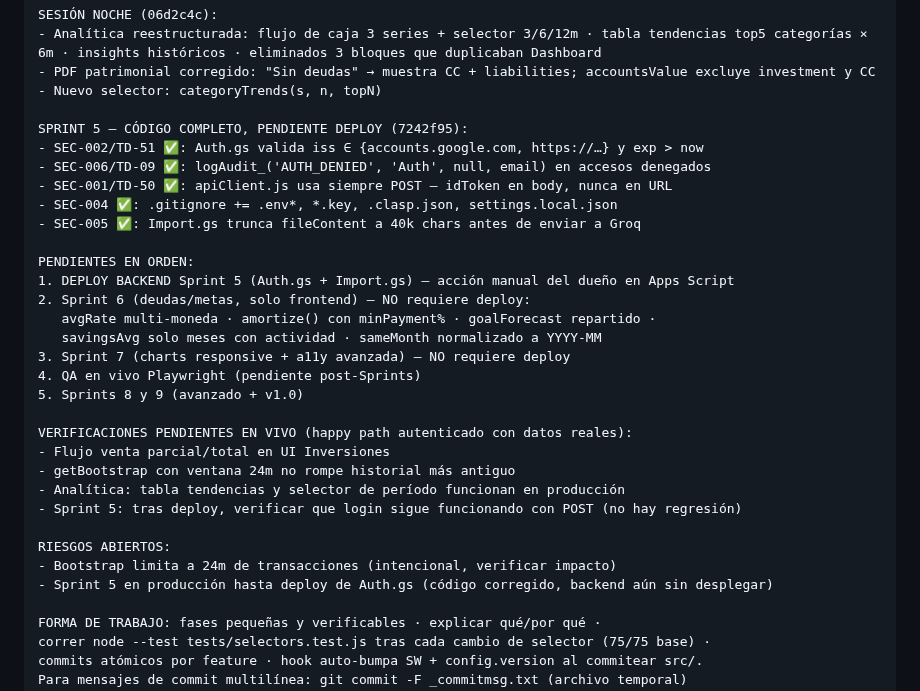
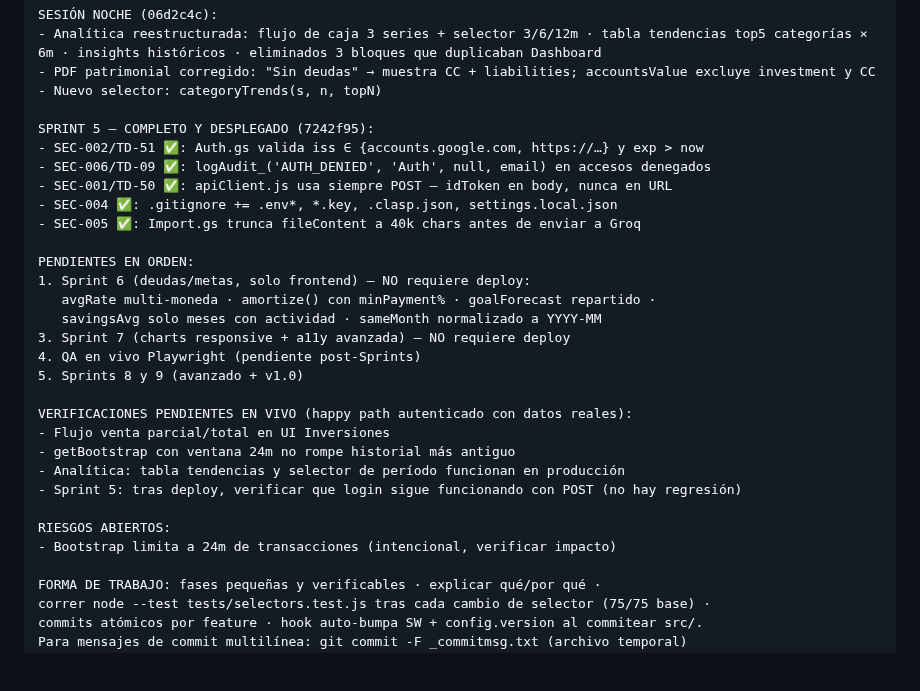
Before and after one commit to alejandror1367/FinanceOS, a Markdown page: docs/NEXT_SESSION.md, the part around the change. Drawn GitHub-style; blank space fills up the shorter version.

```diff
--- a/docs/NEXT_SESSION.md
+++ b/docs/NEXT_SESSION.md
@@ -33,7 +33,7 @@ SESIÓN NOCHE (06d2c4c):
 - PDF patrimonial corregido: "Sin deudas" → muestra CC + liabilities; accountsValue excluye investment y CC
 - Nuevo selector: categoryTrends(s, n, topN)
 
-SPRINT 5 — CÓDIGO COMPLETO, PENDIENTE DEPLOY (7242f95):
+SPRINT 5 — COMPLETO Y DESPLEGADO (7242f95):
 - SEC-002/TD-51 ✅: Auth.gs valida iss ∈ {accounts.google.com, https://…} y exp > now
 - SEC-006/TD-09 ✅: logAudit_('AUTH_DENIED', 'Auth', null, email) en accesos denegados
 - SEC-001/TD-50 ✅: apiClient.js usa siempre POST — idToken en body, nunca en URL
@@ -41,8 +41,7 @@ SPRINT 5 — CÓDIGO COMPLETO, PENDIENTE DEPLOY (7242f95):
 - SEC-005 ✅: Import.gs trunca fileContent a 40k chars antes de enviar a Groq
 
 PENDIENTES EN ORDEN:
-1. DEPLOY BACKEND Sprint 5 (Auth.gs + Import.gs) — acción manual del dueño en Apps Script
-2. Sprint 6 (deudas/metas, solo frontend) — NO requiere deploy:
+1. Sprint 6 (deudas/metas, solo frontend) — NO requiere deploy:
    avgRate multi-moneda · amortize() con minPayment% · goalForecast repartido ·
    savingsAvg solo meses con actividad · sameMonth normalizado a YYYY-MM
 3. Sprint 7 (charts responsive + a11y avanzada) — NO requiere deploy
@@ -57,7 +56,6 @@ VERIFICACIONES PENDIENTES EN VIVO (happy path autenticado con datos reales):
 
 RIESGOS ABIERTOS:
 - Bootstrap limita a 24m de transacciones (intencional, verificar impacto)
-- Sprint 5 en producción hasta deploy de Auth.gs (código corregido, backend aún sin desplegar)
 
 FORMA DE TRABAJO: fases pequeñas y verificables · explicar qué/por qué ·
 correr node --test tests/selectors.test.js tras cada cambio de selector (75/75 base) ·
```
Also changed, not shown: PROJECT_HANDOFF.md (+3 -5 lines).
